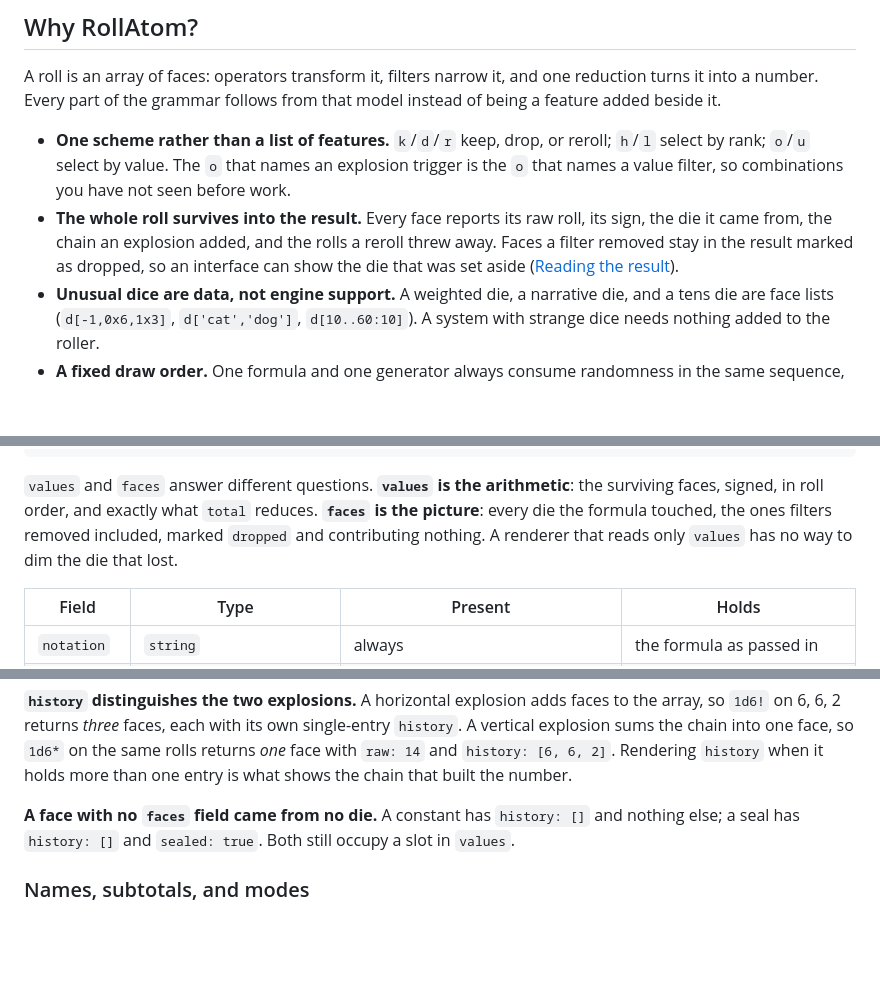
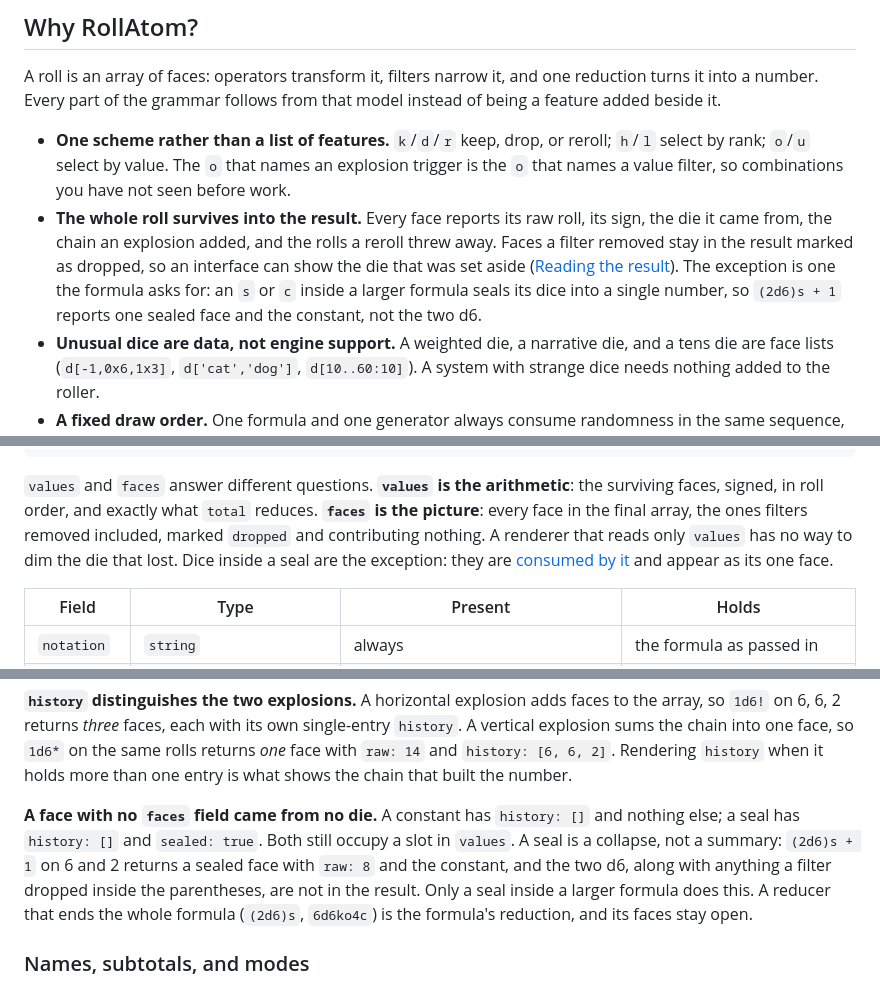
Before and after one commit to xexiodev-boop/rollatom, a Markdown page: README.md, 3 parts joined by grey strips. GitHub-like rendering; blank space fills up the shorter version.

Commit message:
Say that a seal inside a formula consumes its dice

```diff
--- a/README.md
+++ b/README.md
@@ -67,7 +67,9 @@ beside it.
 - **The whole roll survives into the result.** Every face reports its raw roll, its sign, the die it
   came from, the chain an explosion added, and the rolls a reroll threw away. Faces a filter removed
   stay in the result marked as dropped, so an interface can show the die that was set aside
-  ([Reading the result](#reading-the-result)).
+  ([Reading the result](#reading-the-result)). The exception is one the formula asks for: an `s` or
+  `c` inside a larger formula seals its dice into a single number, so `(2d6)s + 1` reports one
+  sealed face and the constant, not the two d6.
 - **Unusual dice are data, not engine support.** A weighted die, a narrative die, and a tens die are
   face lists (`d[-1,0x6,1x3]`, `d['cat','dog']`, `d[10..60:10]`). A system with strange dice needs
   nothing added to the roller.
@@ -298,8 +300,9 @@ Rolling `4d6dl1` against a source that yields 5, 2, 6, 3:
 
 `values` and `faces` answer different questions. **`values` is the arithmetic**: the surviving
 faces, signed, in roll order, and exactly what `total` reduces. **`faces` is the picture**: every
-die the formula touched, the ones filters removed included, marked `dropped` and contributing
-nothing. A renderer that reads only `values` has no way to dim the die that lost.
+face in the final array, the ones filters removed included, marked `dropped` and contributing
+nothing. A renderer that reads only `values` has no way to dim the die that lost. Dice inside a
+seal are the exception: they are [consumed by it](#a-face) and appear as its one face.
 
 | Field | Type | Present | Holds |
 |---|---|---|---|
@@ -346,7 +349,11 @@ explosion sums the chain into one face, so `1d6*` on the same rolls returns *one
 shows the chain that built the number.
 
 **A face with no `faces` field came from no die.** A constant has `history: []` and nothing else; a
-seal has `history: []` and `sealed: true`. Both still occupy a slot in `values`.
+seal has `history: []` and `sealed: true`. Both still occupy a slot in `values`. A seal is a
+collapse, not a summary: `(2d6)s + 1` on 6 and 2 returns a sealed face with `raw: 8` and the
+constant, and the two d6, along with anything a filter dropped inside the parentheses, are not in
+the result. Only a seal inside a larger formula does this. A reducer that ends the whole formula
+(`(2d6)s`, `6d6ko4c`) is the formula's reduction, and its faces stay open.
 
 ### Names, subtotals, and modes
 
```
Also changed, not shown: other parts of README.md (+1 -1 lines).
